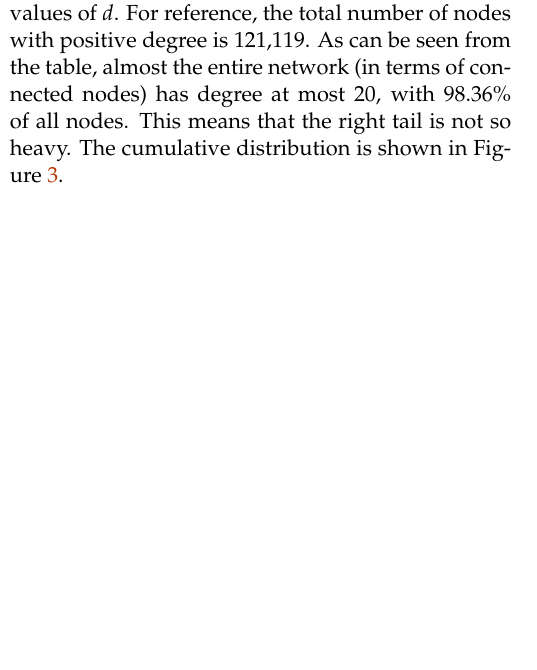
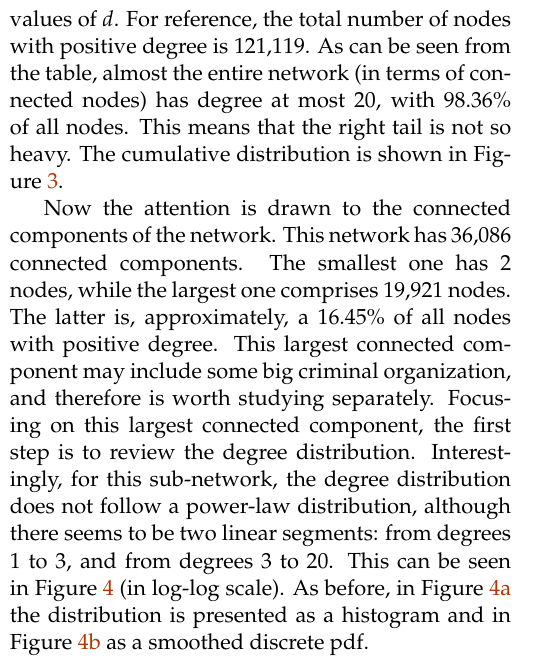
Before and after one commit to pipeton8/6.439-stats-comp-applications, a LaTeX problem sheet (Assignments/4 - Networks/Problem Set 4 (Solution)/Problem Set 4 (Solution).tex): part of one column of page 3 of 6, cut so that both start at the same text, the shorter picture padded with empty space. The pictures show the PDF file Assignments/4 - Networks/Problem Set 4 (Solution)/Problem Set 4 (Solution).pdf that the author committed with the source.

Commit message:
Added largest CC degree distribution figures

```diff
--- a/Assignments/4 - Networks/Problem Set 4 (Solution)/Problem Set 4 (Solution).tex
+++ b/Assignments/4 - Networks/Problem Set 4 (Solution)/Problem Set 4 (Solution).tex
@@ -70,6 +70,7 @@ The degree distribution of this network is particular. In \Cref{fig:degree-distr
 
 To shed some light about the cumulative distribution of degrees of this network, \Cref{tab:cumulative-degree-distribution} shows the total of nodes with degree at most $d$, for different values of $d$. For reference, the total number of nodes with positive degree is 121,119. As can be seen from the table, almost the entire network (in terms of connected nodes) has degree at most 20, with 98.36\% of all nodes. This means that the right tail is not so heavy. The cumulative distribution is shown in \Cref{fig:cumulative-degree-distribution}.
 
+Now the attention is drawn to the connected components of the network. This network has 36,086 connected components. The smallest one has 2 nodes, while the largest one comprises 19,921 nodes. The latter is, approximately, a 16.45\% of all nodes with positive degree. This largest connected component may include some big criminal organization, and therefore is worth studying separately. Focusing on this largest connected component, the first step is to review the degree distribution. Interestingly, for this sub-network, the degree distribution does not follow a power-law distribution, although there seems to be two linear segments: from degrees 1 to 3, and from degrees 3 to 20. This can be seen in \Cref{fig:degree-distribution-CC} (in log-log scale). As before, in \Cref{fig:degree-distribution-CC-bar} the distribution is presented as a histogram and in \Cref{fig:degree-distribution-CC-line} as a smoothed discrete pdf.
 
 \begin{table*}
 	\caption{Number of arrests per year}
@@ -231,5 +232,23 @@ To shed some light about the cumulative distribution of degrees of this network,
 	\includegraphics[width=0.7\textwidth]{cumulative-degree-distribution}
 \end{figure*}
 
+\begin{figure*}
+	\caption{Degree distribution of the largest connected component. In panel (a), the degree distribution as a histogram. In panel (b), as smoothed discrete pdf.}
+	\centering
+	\label{fig:degree-distribution-CC}
+	\begin{subfigure}{0.48\textwidth}
+		\centering
+		\caption{Histogram}
+		\label{fig:degree-distribution-CC-bar}
+		\includegraphics[width=\textwidth]{degree-distribution-CC-bar}
+	\end{subfigure}\hfill
+	\begin{subfigure}{0.48\textwidth}
+		\centering
+		\caption{Smoothed discrete pdf}
+		\label{fig:degree-distribution-CC-line}
+		\includegraphics[width=\textwidth]{degree-distribution-CC-line}
+	\end{subfigure}
+\end{figure*}
+
 \end{multicols}
 \end{document}
```
Also changed, not shown: Assignments/4 - Networks/Problem Set 4 (Solution)/Graphics/degree-distribution-CC-bar.png (added), Assignments/4 - Networks/Problem Set 4 (Solution)/Graphics/degree-distribution-CC-line.png (added), Assignments/4 - Networks/Problem Set 4 (Solution)/Problem Set 4 (Solution).pdf, 3 other files.
